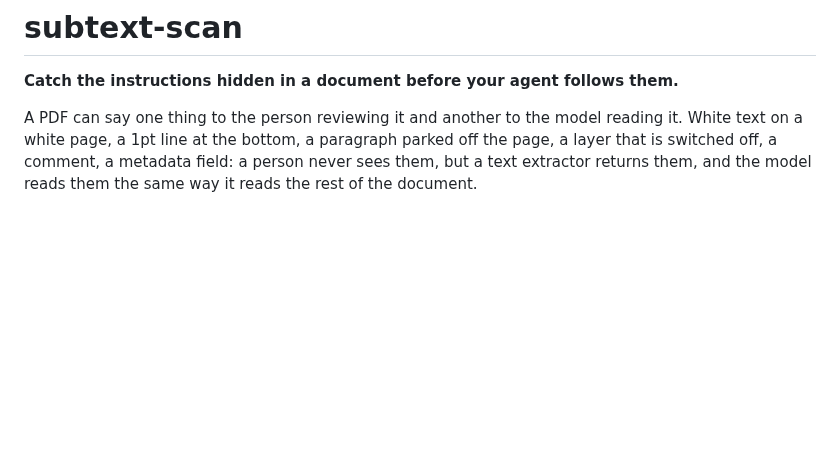
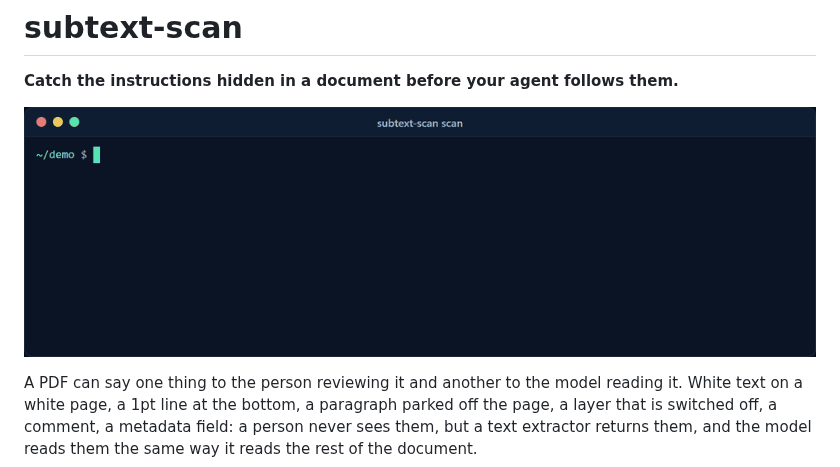
Before and after one commit to shmindmaster/subtext-scan, a Markdown page: README.md, the part around the change. Drawn GitHub-style; pictures changed too: docs/media/subtext-scan-demo.gif (added); blank space fills up the shorter version.

Commit message:
docs: show the demo outcome as a GIF under the README pitch (#5)

```diff
--- a/README.md
+++ b/README.md
@@ -1,6 +1,8 @@
 # subtext-scan
 
 **Catch the instructions hidden in a document before your agent follows them.**
+
+![subtext-scan flags a hidden 1pt white-on-white instruction in a supplier certificate PDF as HIGH and exits 1](docs/media/subtext-scan-demo.gif)
 
 A PDF can say one thing to the person reviewing it and another to the model reading it. White text on a white page, a 1pt line at the bottom, a paragraph parked off the page, a layer that is switched off, a comment, a metadata field: a person never sees them, but a text extractor returns them, and the model reads them the same way it reads the rest of the document.
 
```
